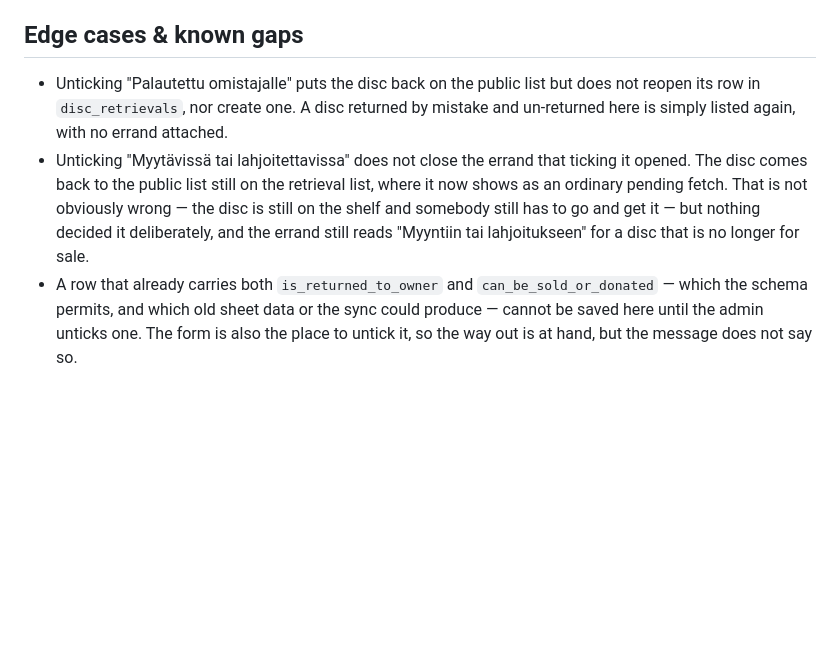
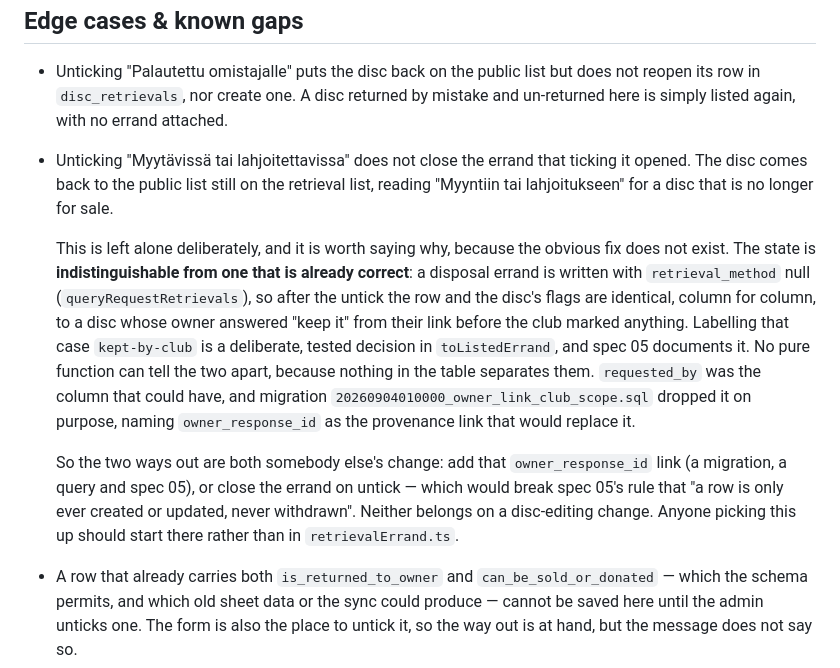
Before and after one commit to janimattiellonen/lost-and-found, a Markdown page: specs/14-disc-editing.md, the part around the change. Drawn GitHub-style; blank space fills up the shorter version.

Commit message:
docs(spec): say why the disposal errand's label cannot simply be fixed
The gap read as if the label were merely stale, which sends whoever picks
it up to retrievalErrand.ts to add a case. There is no case to add: a
disposal errand carries retrieval_method null, so after an untick the row
and the disc's flags are identical to a disc whose owner gave it up before
the club marked anything -- and labelling that one kept-by-club is a
deliberate, tested decision.

Nothing in the table separates the two. requested_by was the column that
could have, and 20260904010000_owner_link_club_scope.sql dropped it on
purpose, naming owner_response_id as its replacement. So the fix is either
that provenance link or closing the errand on untick, which would break
spec 05's rule that a row is never withdrawn. The gap now names both, and
says to start there rather than in the pure function.

Co-Authored-By: Claude Opus 5 (1M context) <noreply@anthropic.com>

```diff
--- a/specs/14-disc-editing.md
+++ b/specs/14-disc-editing.md
@@ -159,10 +159,28 @@ one prefix.
   attached.
 - Unticking "Myytävissä tai lahjoitettavissa" does not close the errand that
   ticking it opened. The disc comes back to the public list still on the
-  retrieval list, where it now shows as an ordinary pending fetch. That is not
-  obviously wrong — the disc is still on the shelf and somebody still has to go
-  and get it — but nothing decided it deliberately, and the errand still reads
-  "Myyntiin tai lahjoitukseen" for a disc that is no longer for sale.
+  retrieval list, reading "Myyntiin tai lahjoitukseen" for a disc that is no
+  longer for sale.
+
+  This is left alone deliberately, and it is worth saying why, because the
+  obvious fix does not exist. The state is **indistinguishable from one that is
+  already correct**: a disposal errand is written with `retrieval_method` null
+  (`queryRequestRetrievals`), so after the untick the row and the disc's flags
+  are identical, column for column, to a disc whose owner answered "keep it"
+  from their link before the club marked anything. Labelling that case
+  `kept-by-club` is a deliberate, tested decision in `toListedErrand`, and spec
+  05 documents it. No pure function can tell the two apart, because nothing in
+  the table separates them. `requested_by` was the column that could have, and
+  migration `20260904010000_owner_link_club_scope.sql` dropped it on purpose,
+  naming `owner_response_id` as the provenance link that would replace it.
+
+  So the two ways out are both somebody else's change: add that
+  `owner_response_id` link (a migration, a query and spec 05), or close the
+  errand on untick — which would break spec 05's rule that "a row is only ever
+  created or updated, never withdrawn". Neither belongs on a disc-editing
+  change. Anyone picking this up should start there rather than in
+  `retrievalErrand.ts`.
+
 - A row that already carries both `is_returned_to_owner` and
   `can_be_sold_or_donated` — which the schema permits, and which old sheet data
   or the sync could produce — cannot be saved here until the admin unticks one.
```
